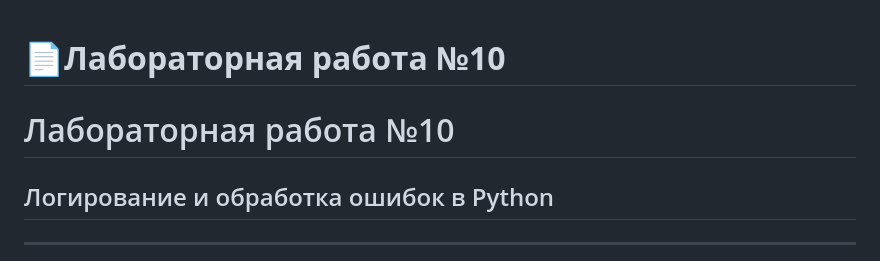
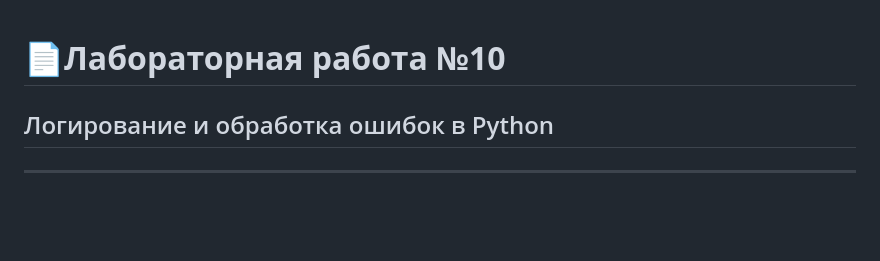
Before and after one commit to YannisBtw/ITMO_Python, a Markdown page: lab_7/README.md, the part around the change. Drawn GitHub-style; blank space fills up the shorter version.

```diff
--- a/lab_7/README.md
+++ b/lab_7/README.md
@@ -1,7 +1,4 @@
 # 📄**Лабораторная работа №10**
-
-
-# Лабораторная работа №10
 ## Логирование и обработка ошибок в Python
 
 ---
```
